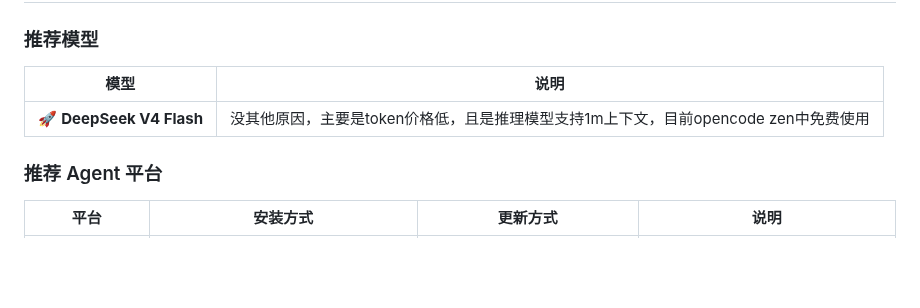
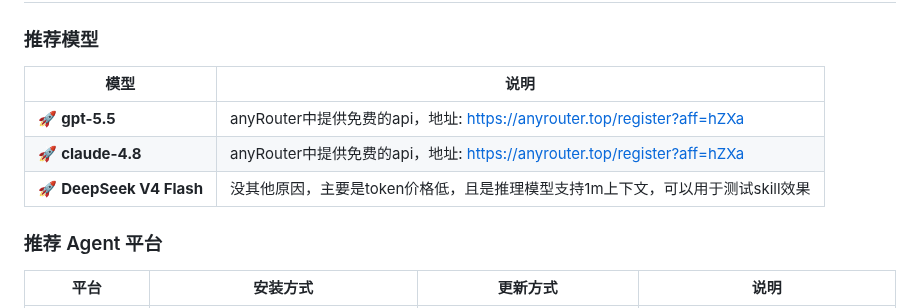
Before and after one commit to joshua-zyy/academic-paper-writer, a Markdown page: README.md, the part around the change. Rendered like a GitHub page; blank space fills up the shorter version.

Commit message:
feat: readme updated

```diff
--- a/README.md
+++ b/README.md
@@ -281,9 +281,11 @@ git clone https://github.com/joshua-zyy/academic-paper-writer.git
 
 ### 推荐模型
 
-| 模型 | 说明                                                  |
-|------|-----------------------------------------------------|
-| 🚀 **DeepSeek V4 Flash** | 没其他原因，主要是token价格低，且是推理模型支持1m上下文，目前opencode zen中免费使用 |
+| 模型                       | 说明                                                             |
+|--------------------------|----------------------------------------------------------------|
+| 🚀 **gpt-5.5**           | anyRouter中提供免费的api，地址: https://anyrouter.top/register?aff=hZXa |
+| 🚀 **claude-4.8**        | anyRouter中提供免费的api，地址: https://anyrouter.top/register?aff=hZXa |
+| 🚀 **DeepSeek V4 Flash** | 没其他原因，主要是token价格低，且是推理模型支持1m上下文，可以用于测试skill效果                  |
 
 ### 推荐 Agent 平台
 
```
